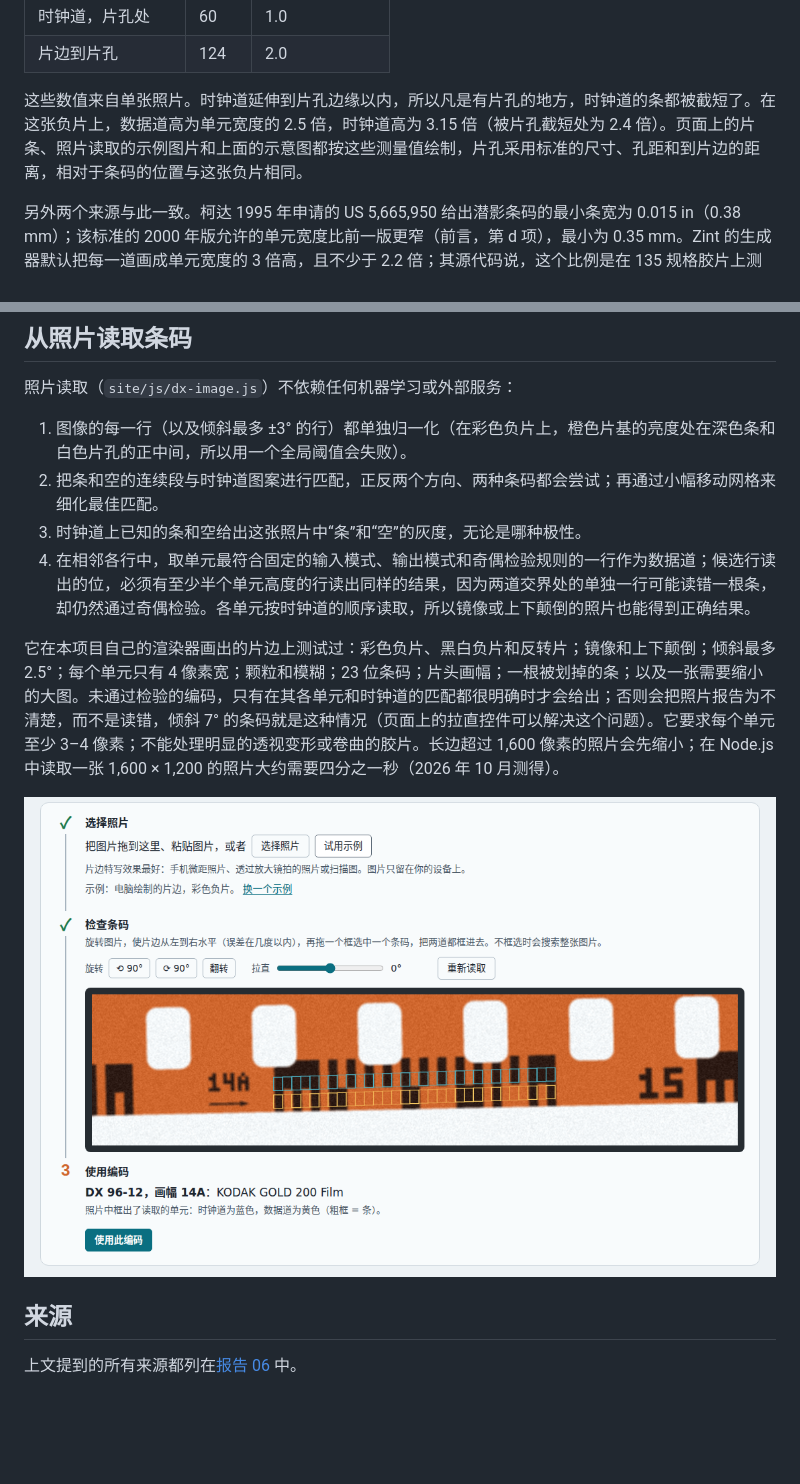
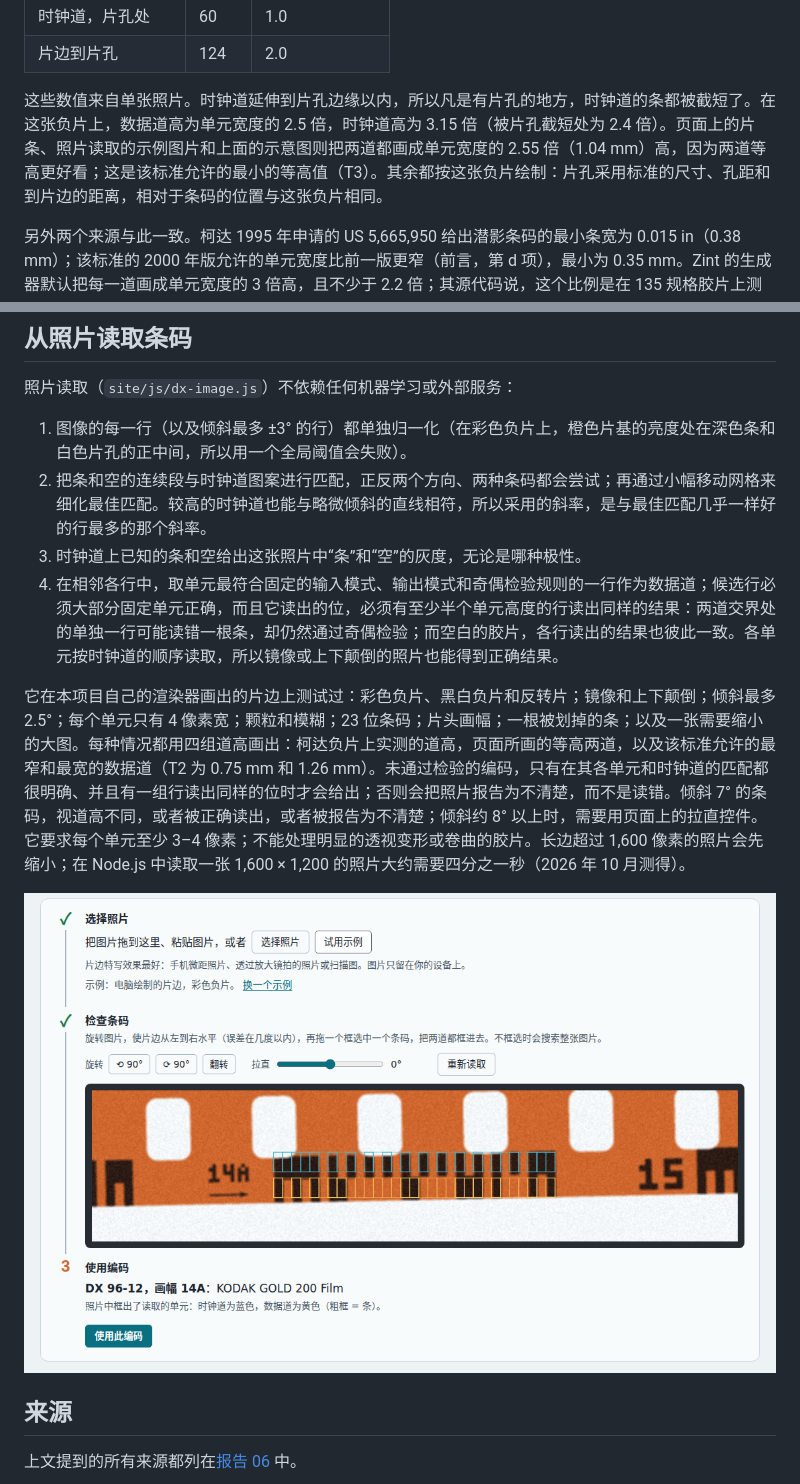
Before and after one commit to ricebucket/dx-film-edge-decoder, a Markdown page: research/05-reading-real-film.zh-CN.md, 2 parts joined by grey strips. Drawn GitHub-style; pictures changed too: research/img/photo-reader.zh-CN.png; blank space fills up the shorter version.

```diff
--- a/research/05-reading-real-film.zh-CN.md
+++ b/research/05-reading-real-film.zh-CN.md
@@ -43,7 +43,7 @@ GB/T 9185-2003 把潜影条码放在印有半画幅号的一侧片边上，紧
 | 时钟道，片孔处 | 60 | 1.0 |
 | 片边到片孔 | 124 | 2.0 |
 
-这些数值来自单张照片。时钟道延伸到片孔边缘以内，所以凡是有片孔的地方，时钟道的条都被截短了。在这张负片上，数据道高为单元宽度的 2.5 倍，时钟道高为 3.15 倍（被片孔截短处为 2.4 倍）。页面上的片条、照片读取的示例图片和上面的示意图都按这些测量值绘制，片孔采用标准的尺寸、孔距和到片边的距离，相对于条码的位置与这张负片相同。
+这些数值来自单张照片。时钟道延伸到片孔边缘以内，所以凡是有片孔的地方，时钟道的条都被截短了。在这张负片上，数据道高为单元宽度的 2.5 倍，时钟道高为 3.15 倍（被片孔截短处为 2.4 倍）。页面上的片条、照片读取的示例图片和上面的示意图则把两道都画成单元宽度的 2.55 倍（1.04 mm）高，因为两道等高更好看；这是该标准允许的最小的等高值（T3）。其余都按这张负片绘制：片孔采用标准的尺寸、孔距和到片边的距离，相对于条码的位置与这张负片相同。
 
 另外两个来源与此一致。柯达 1995 年申请的 US 5,665,950 给出潜影条码的最小条宽为 0.015 in（0.38 mm）；该标准的 2000 年版允许的单元宽度比前一版更窄（前言，第 d 项），最小为 0.35 mm。Zint 的生成器默认把每一道画成单元宽度的 3 倍高，且不少于 2.2 倍；其源代码说，这个比例是在 135 规格胶片上测得的，并且会有变化，“depending on the brands”（取决于品牌）。柯达照片上两道的高度为单元宽度的 2.5 倍和 3.15 倍，与这个默认值接近。
 
@@ -88,11 +88,11 @@ GB/T 9185-2003 把潜影条码放在印有半画幅号的一侧片边上，紧
 照片读取（`site/js/dx-image.js`）不依赖任何机器学习或外部服务：
 
 1. 图像的每一行（以及倾斜最多 ±3° 的行）都单独归一化（在彩色负片上，橙色片基的亮度处在深色条和白色片孔的正中间，所以用一个全局阈值会失败）。
-2. 把条和空的连续段与时钟道图案进行匹配，正反两个方向、两种条码都会尝试；再通过小幅移动网格来细化最佳匹配。
+2. 把条和空的连续段与时钟道图案进行匹配，正反两个方向、两种条码都会尝试；再通过小幅移动网格来细化最佳匹配。较高的时钟道也能与略微倾斜的直线相符，所以采用的斜率，是与最佳匹配几乎一样好的行最多的那个斜率。
 3. 时钟道上已知的条和空给出这张照片中“条”和“空”的灰度，无论是哪种极性。
-4. 在相邻各行中，取单元最符合固定的输入模式、输出模式和奇偶检验规则的一行作为数据道；候选行读出的位，必须有至少半个单元高度的行读出同样的结果，因为两道交界处的单独一行可能读错一根条，却仍然通过奇偶检验。各单元按时钟道的顺序读取，所以镜像或上下颠倒的照片也能得到正确结果。
+4. 在相邻各行中，取单元最符合固定的输入模式、输出模式和奇偶检验规则的一行作为数据道；候选行必须大部分固定单元正确，而且它读出的位，必须有至少半个单元高度的行读出同样的结果：两道交界处的单独一行可能读错一根条，却仍然通过奇偶检验；而空白的胶片，各行读出的结果也彼此一致。各单元按时钟道的顺序读取，所以镜像或上下颠倒的照片也能得到正确结果。
 
-它在本项目自己的渲染器画出的片边上测试过：彩色负片、黑白负片和反转片；镜像和上下颠倒；倾斜最多 2.5°；每个单元只有 4 像素宽；颗粒和模糊；23 位条码；片头画幅；一根被划掉的条；以及一张需要缩小的大图。未通过检验的编码，只有在其各单元和时钟道的匹配都很明确时才会给出；否则会把照片报告为不清楚，而不是读错，倾斜 7° 的条码就是这种情况（页面上的拉直控件可以解决这个问题）。它要求每个单元至少 3–4 像素；不能处理明显的透视变形或卷曲的胶片。长边超过 1,600 像素的照片会先缩小；在 Node.js 中读取一张 1,600 × 1,200 的照片大约需要四分之一秒（2026 年 10 月测得）。
+它在本项目自己的渲染器画出的片边上测试过：彩色负片、黑白负片和反转片；镜像和上下颠倒；倾斜最多 2.5°；每个单元只有 4 像素宽；颗粒和模糊；23 位条码；片头画幅；一根被划掉的条；以及一张需要缩小的大图。每种情况都用四组道高画出：柯达负片上实测的道高，页面所画的等高两道，以及该标准允许的最窄和最宽的数据道（T2 为 0.75 mm 和 1.26 mm）。未通过检验的编码，只有在其各单元和时钟道的匹配都很明确、并且有一组行读出同样的位时才会给出；否则会把照片报告为不清楚，而不是读错。倾斜 7° 的条码，视道高不同，或者被正确读出，或者被报告为不清楚；倾斜约 8° 以上时，需要用页面上的拉直控件。它要求每个单元至少 3–4 像素；不能处理明显的透视变形或卷曲的胶片。长边超过 1,600 像素的照片会先缩小；在 Node.js 中读取一张 1,600 × 1,200 的照片大约需要四分之一秒（2026 年 10 月测得）。
 
 ![照片读取功能读完一个电脑绘制的示例后：读取的单元在照片中被框出](img/photo-reader.zh-CN.png)
 
```
Also changed, not shown: research/05-reading-real-film.md (+22 -13 lines), .github/screenshot.png, .github/screenshot.zh-CN.png, research/img/photo-reader.png, 7 other files.
